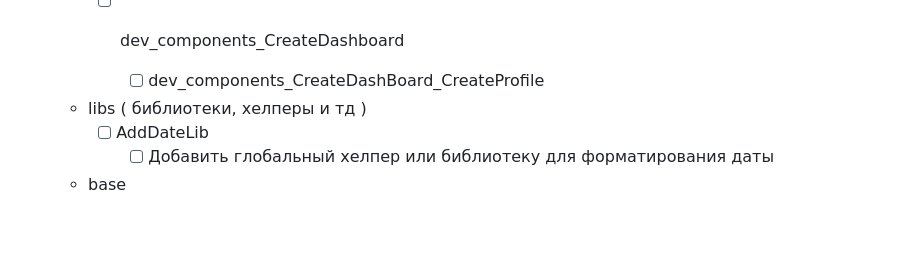
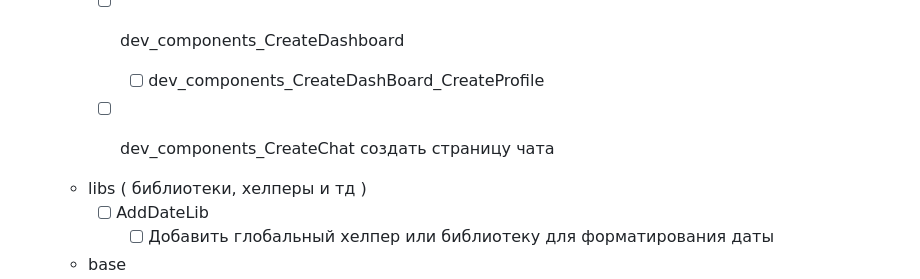
Before and after one commit to 47Mags47/STPO_v3, a Markdown page: todo.md, the part around the change. Drawn GitHub-style; blank space fills up the shorter version.

Commit message:
добавил задачу

```diff
--- a/todo.md
+++ b/todo.md
@@ -95,6 +95,9 @@
         - [ ] dev_components_CreateDashboard
             - [ ] dev_components_CreateDashBoard_CreateProfile
 
+        - [ ] dev_components_CreateChat
+            создать страницу чата
+
     - libs ( библиотеки, хелперы и тд )
         - [ ] AddDateLib
             - [ ] Добавить глобальный хелпер или библиотеку для форматирования даты
```
